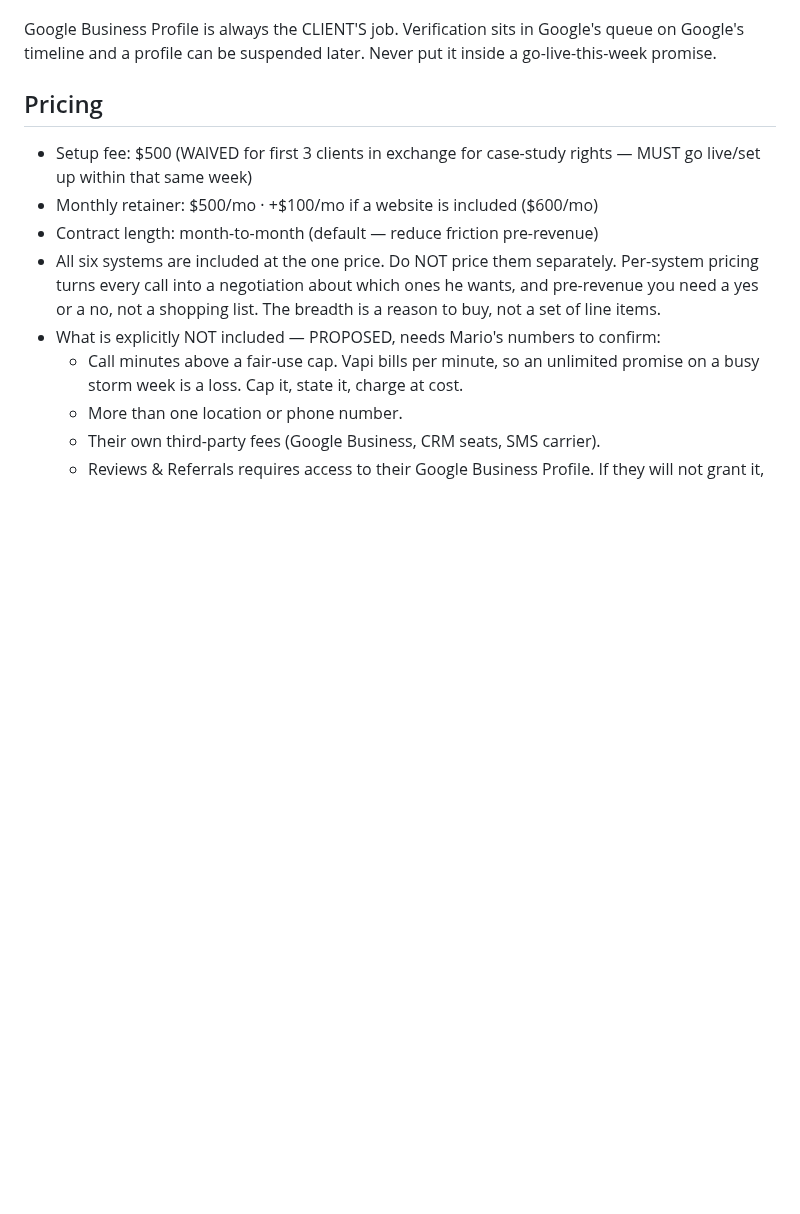
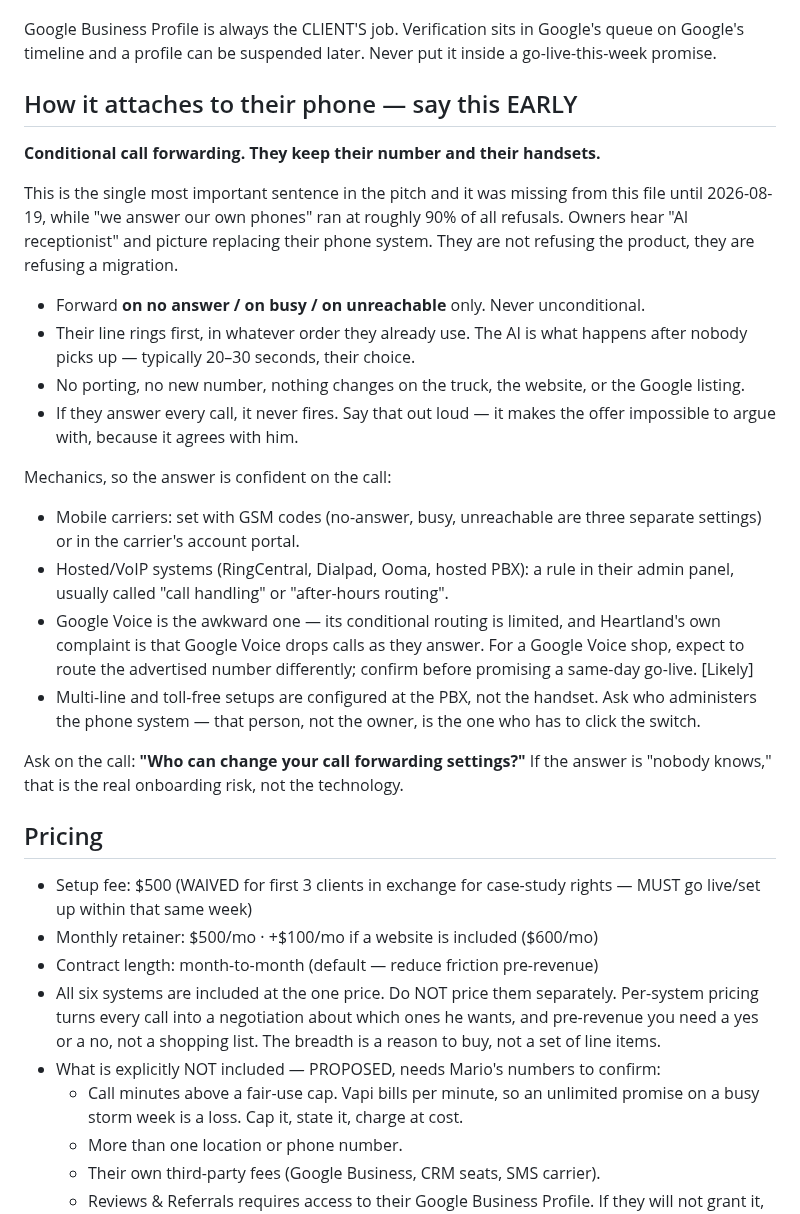
Before and after one commit to officialunifitapp-blip/MDPEnterprise.inc, a Markdown page: business-context.md, the part around the change. Rendered like a GitHub page; blank space fills up the shorter version.

Commit message:
Conditional forwarding is the answer to the objection that kills 90% of calls — write it down

```diff
--- a/business-context.md
+++ b/business-context.md
@@ -27,6 +27,39 @@ their Google login — do not promise those two run themselves.
 Google Business Profile is always the CLIENT'S job. Verification sits in
 Google's queue on Google's timeline and a profile can be suspended later.
 Never put it inside a go-live-this-week promise.
+
+## How it attaches to their phone — say this EARLY
+
+**Conditional call forwarding. They keep their number and their handsets.**
+
+This is the single most important sentence in the pitch and it was missing from
+this file until 2026-08-19, while "we answer our own phones" ran at roughly 90%
+of all refusals. Owners hear "AI receptionist" and picture replacing their
+phone system. They are not refusing the product, they are refusing a migration.
+
+- Forward **on no answer / on busy / on unreachable** only. Never unconditional.
+- Their line rings first, in whatever order they already use. The AI is what
+  happens after nobody picks up — typically 20–30 seconds, their choice.
+- No porting, no new number, nothing changes on the truck, the website, or the
+  Google listing.
+- If they answer every call, it never fires. Say that out loud — it makes the
+  offer impossible to argue with, because it agrees with him.
+
+Mechanics, so the answer is confident on the call:
+- Mobile carriers: set with GSM codes (no-answer, busy, unreachable are three
+  separate settings) or in the carrier's account portal.
+- Hosted/VoIP systems (RingCentral, Dialpad, Ooma, hosted PBX): a rule in their
+  admin panel, usually called "call handling" or "after-hours routing".
+- Google Voice is the awkward one — its conditional routing is limited, and
+  Heartland's own complaint is that Google Voice drops calls as they answer.
+  For a Google Voice shop, expect to route the advertised number differently;
+  confirm before promising a same-day go-live. [Likely]
+- Multi-line and toll-free setups are configured at the PBX, not the handset.
+  Ask who administers the phone system — that person, not the owner, is the one
+  who has to click the switch.
+
+Ask on the call: **"Who can change your call forwarding settings?"** If the
+answer is "nobody knows," that is the real onboarding risk, not the technology.
 
 ## Pricing
 - Setup fee: $500 (WAIVED for first 3 clients in exchange for case-study rights — MUST go live/set up within that same week)
```
Also changed, not shown: objections.md (+1 -1 lines).
